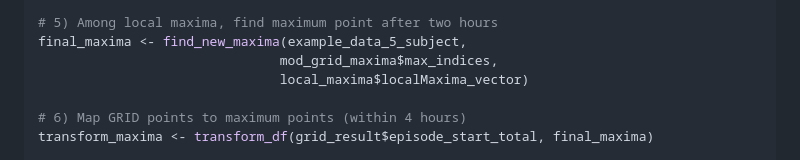
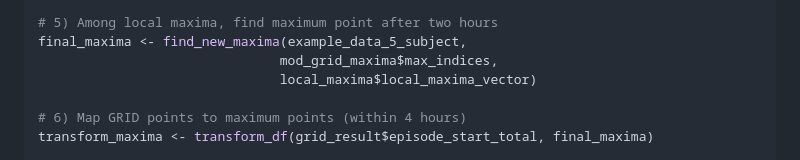
Before and after one commit to shstat1729/cgmguru, a Markdown page: README.md, the part around the change. Rendered like a GitHub page.

```diff
--- a/README.md
+++ b/README.md
@@ -109,7 +109,7 @@ local_maxima <- find_local_maxima(example_data_5_subject)
 # 5) Among local maxima, find maximum point after two hours
 final_maxima <- find_new_maxima(example_data_5_subject,
                                mod_grid_maxima$max_indices,
-                               local_maxima$localMaxima_vector)
+                               local_maxima$local_maxima_vector)
 
 # 6) Map GRID points to maximum points (within 4 hours)
 transform_maxima <- transform_df(grid_result$episode_start_total, final_maxima)
```
